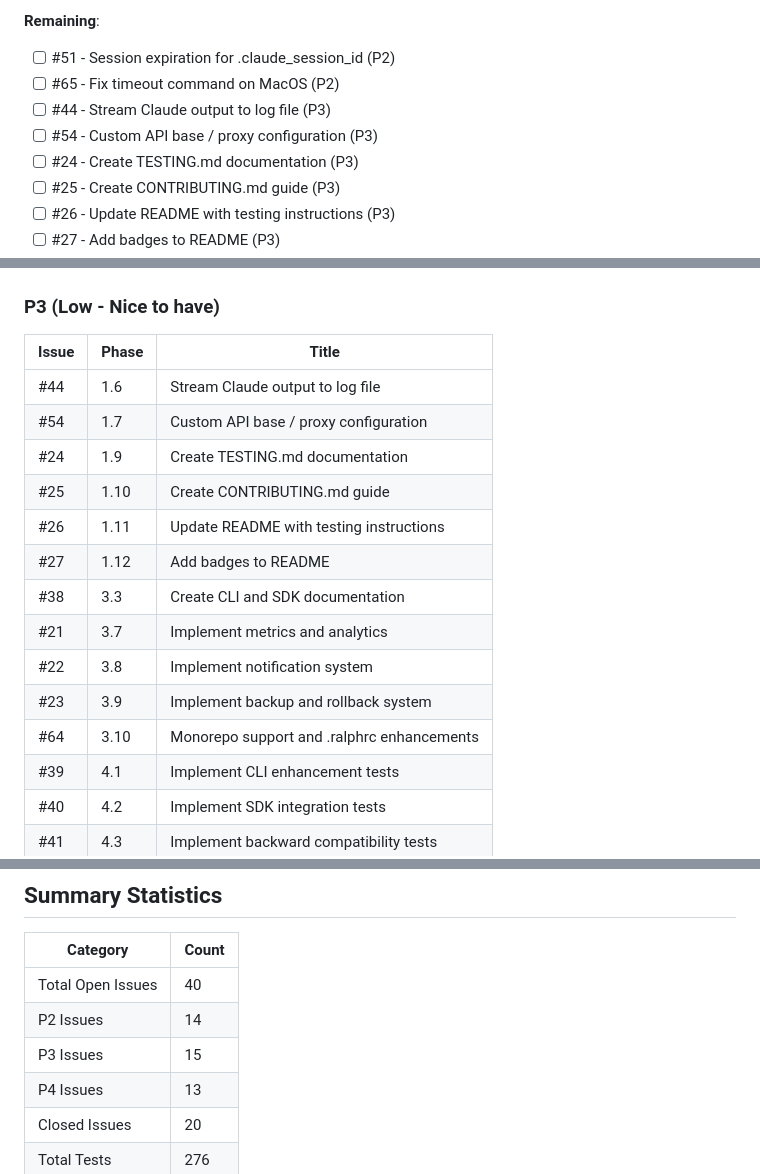
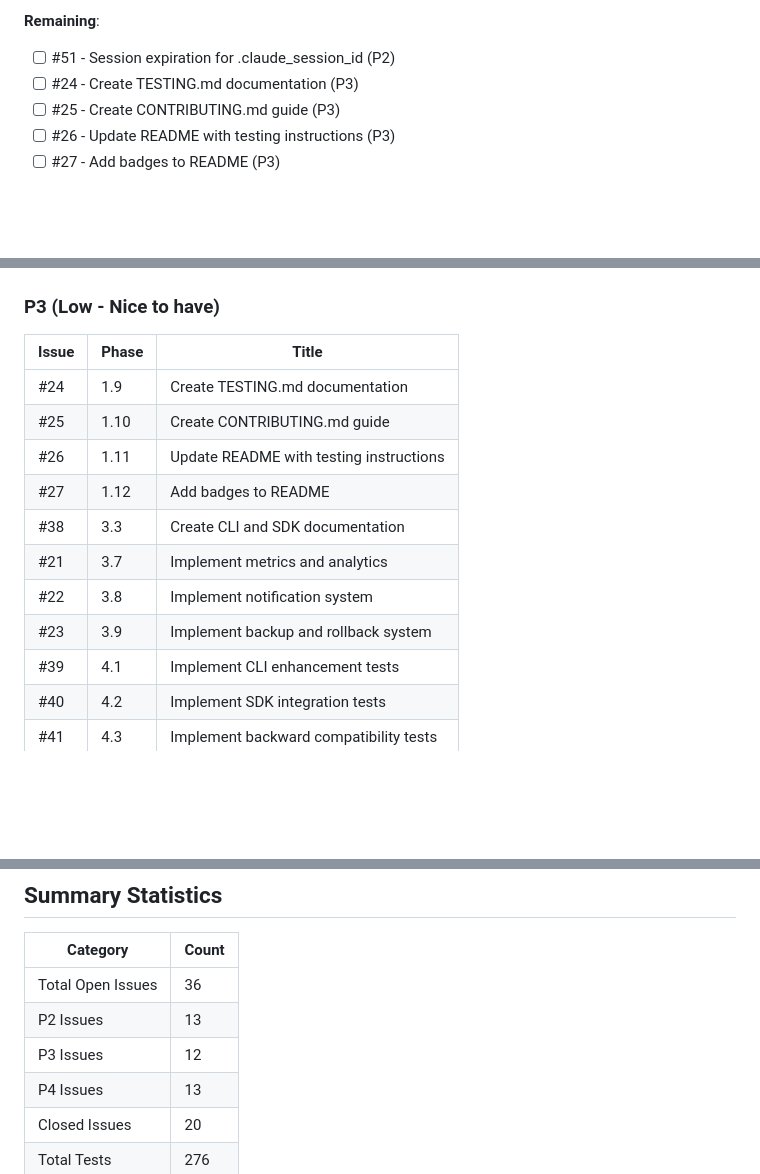
Before and after one commit to frankbria/ralph-claude-code, a Markdown page: IMPLEMENTATION_STATUS.md, 3 parts joined by grey strips. Drawn GitHub-style; blank space fills up the shorter version.

Commit message:
docs: remove community issues from phase structure
Reverted changes to issues not created by frankbria:
- #44, #54, #64, #65 removed from phase assignments
- Restored original issue titles on GitHub
- Removed phase labels from community issues
- Updated open issue counts (40 → 36)

```diff
--- a/IMPLEMENTATION_STATUS.md
+++ b/IMPLEMENTATION_STATUS.md
@@ -62,9 +62,6 @@
 
 **Remaining**:
 - [ ] #51 - Session expiration for .claude_session_id (P2)
-- [ ] #65 - Fix timeout command on MacOS (P2)
-- [ ] #44 - Stream Claude output to log file (P3)
-- [ ] #54 - Custom API base / proxy configuration (P3)
 - [ ] #24 - Create TESTING.md documentation (P3)
 - [ ] #25 - Create CONTRIBUTING.md guide (P3)
 - [ ] #26 - Update README with testing instructions (P3)
@@ -220,8 +215,6 @@
 ### P3 (Low - Nice to have)
 | Issue | Phase | Title |
 |-------|-------|-------|
-| #44 | 1.6 | Stream Claude output to log file |
-| #54 | 1.7 | Custom API base / proxy configuration |
 | #24 | 1.9 | Create TESTING.md documentation |
 | #25 | 1.10 | Create CONTRIBUTING.md guide |
 | #26 | 1.11 | Update README with testing instructions |
@@ -230,7 +223,6 @@
 | #21 | 3.7 | Implement metrics and analytics |
 | #22 | 3.8 | Implement notification system |
 | #23 | 3.9 | Implement backup and rollback system |
-| #64 | 3.10 | Monorepo support and .ralphrc enhancements |
 | #39 | 4.1 | Implement CLI enhancement tests |
 | #40 | 4.2 | Implement SDK integration tests |
 | #41 | 4.3 | Implement backward compatibility tests |
@@ -259,9 +251,9 @@
 
 | Category | Count |
 |----------|-------|
-| Total Open Issues | 40 |
-| P2 Issues | 14 |
-| P3 Issues | 15 |
+| Total Open Issues | 36 |
+| P2 Issues | 13 |
+| P3 Issues | 12 |
 | P4 Issues | 13 |
 | Closed Issues | 20 |
 | Total Tests | 276 |
```
Also changed, not shown: other parts of IMPLEMENTATION_STATUS.md (+0 -2 lines), IMPLEMENTATION_PLAN.md (+0 -4 lines).
